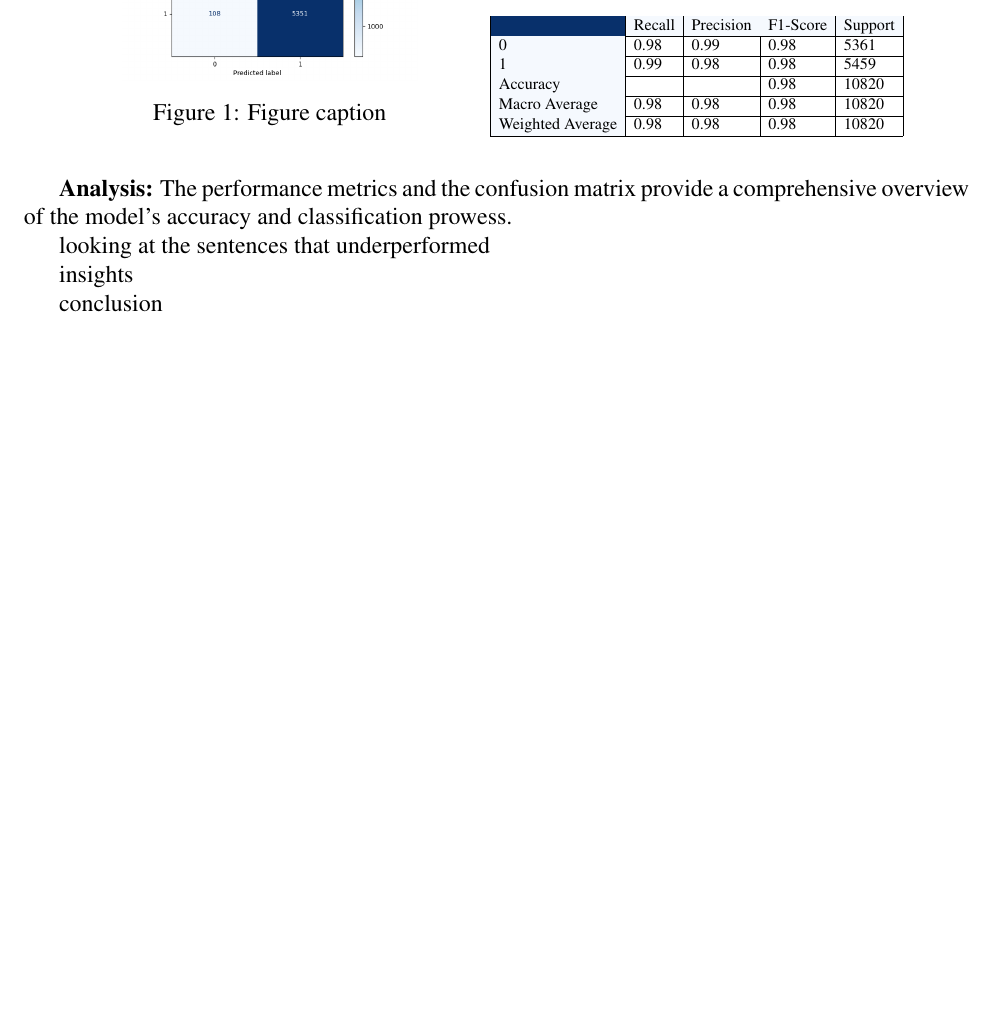
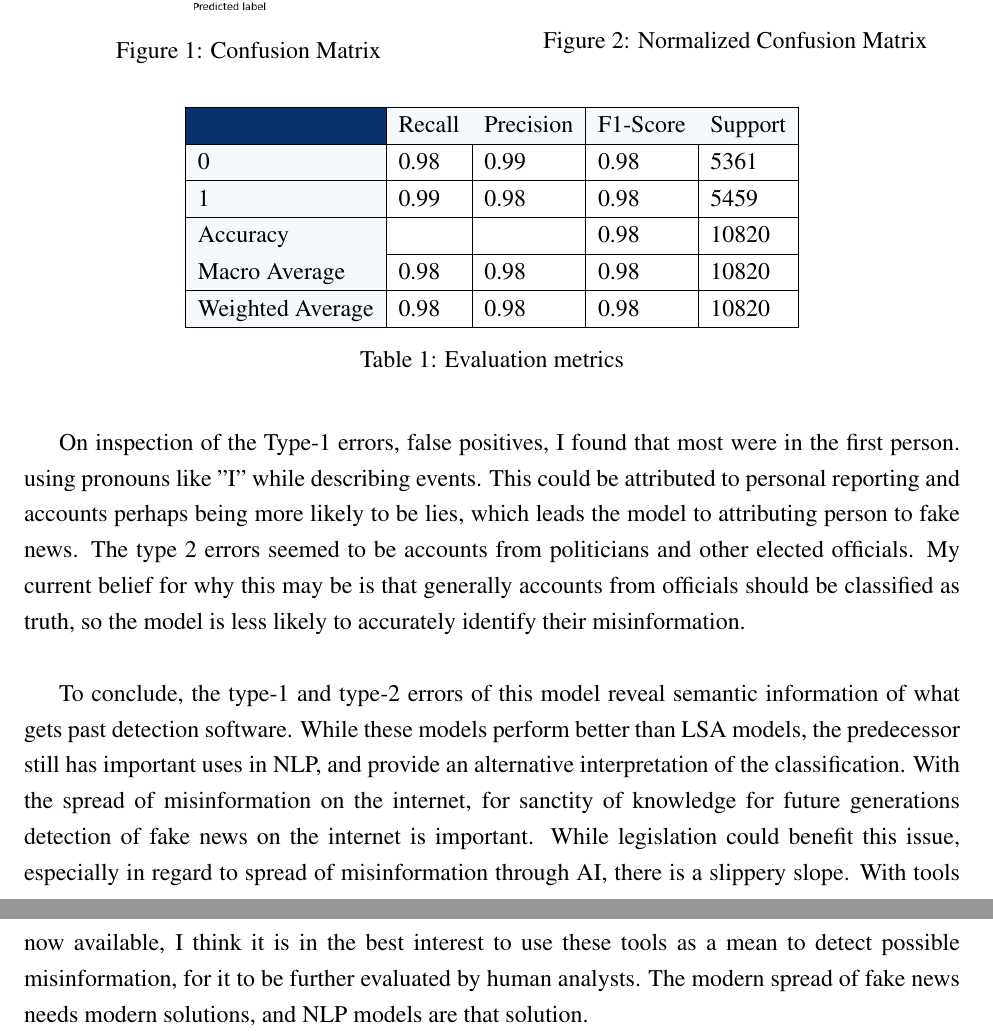
Before and after one commit to carmenrthom/fake_news, a LaTeX document (prose/thom_fake.tex): part of page 2 of 2 before the commit and two parts of pages 3 and 4 of 4 after it, the two joined at a grey line, cut at the place of the change, the shorter picture padded with empty space. Compiled offline with pdfLaTeX.

Commit message:
penultimate

```diff
--- a/prose/thom_fake.tex
+++ b/prose/thom_fake.tex
@@ -36,12 +39,17 @@ Running the final evaluation script,
+    \centering
+    \includegraphics[width=\linewidth]{confusion}
+    \caption{Confusion Matrix}
+  \end{minipage}
+  \hfill
+  % Second image
+  \begin{minipage}{0.48\textwidth}
+    \centering
+    \includegraphics[width=\linewidth]{norm_confusion}
+    \caption{Normalized Confusion Matrix\\~\\}
+  \end{minipage}
+\end{figure}
 \begin{minipage}{\textwidth}
-
-\begin{minipage}[t]{.45\textwidth}
 \centering
-\includegraphics[width=0.7\textwidth]{confusion}
-\captionof{figure}{Figure caption}% \caption{Figure caption}
-\end{minipage}
-\begin{minipage}[t]{.45\textwidth}
-\resizebox{\textwidth}{!}{
 \begin{tabular}{|
 >{\columncolor[HTML]{F5F9FE}}l |l|l|l|l|}
 \hline
@@ -52,17 +60,15 @@ Accuracy                 &                                                     &
 Macro Average            & 0.98                                                & 0.98                                                   & 0.98                                                  & 10820                                                \\ \hline
 Weighted Average         & 0.98                                                & 0.98                                                   & 0.98                                                  & 10820                                                \\ \hline
 \end{tabular}
-}
-\end{minipage}
+\captionof{table}{Evaluation metrics}
 \end{minipage}
 \\~\\
 
+On inspection of the Type-1 errors, false positives, I found that most were in the first person. using pronouns like "I" while describing events. This could be attributed to personal reporting and accounts perhaps being more likely to be lies, which leads the model to attributing person to fake news. The type 2 errors seemed to be accounts from politicians and other elected officials. My current belief for why this may be is that generally accounts from officials should be classified as truth, so the model is less likely to accurately identify their misinformation.\\
 
-\textbf{Analysis:} The performance metrics and the confusion matrix provide a comprehensive overview of the model's accuracy and classification prowess.
+To conclude, the type-1 and type-2 errors of this model reveal semantic information of what gets past detection software. While these models perform better than LSA models, the predecessor still has important uses in NLP, and provide an alternative interpretation of the classification. With the spread of misinformation on the internet, for sanctity of knowledge for future generations detection of fake news on the internet is important. While legislation could benefit this issue, especially in regard to spread of misinformation through AI, there is a slippery slope. With tools now available, I think it is in the best interest to use these tools as a mean to detect possible misinformation, for it to be further evaluated by human analysts. The modern spread of fake news needs modern solutions, and NLP models are that solution.
+\pagebreak
 
-looking at the sentences that underperformed
-
-insights
-
-conclusion
+\nocite{*}
+\printbibliography
 \end{document}
```
Also changed, not shown: prose/img/Figure_1.png (deleted), prose/img/norm_confusion.png (added), prose/thom_fake.pdf (added), prose/thom_fake.tex (35 more changed lines), 1 other file.
